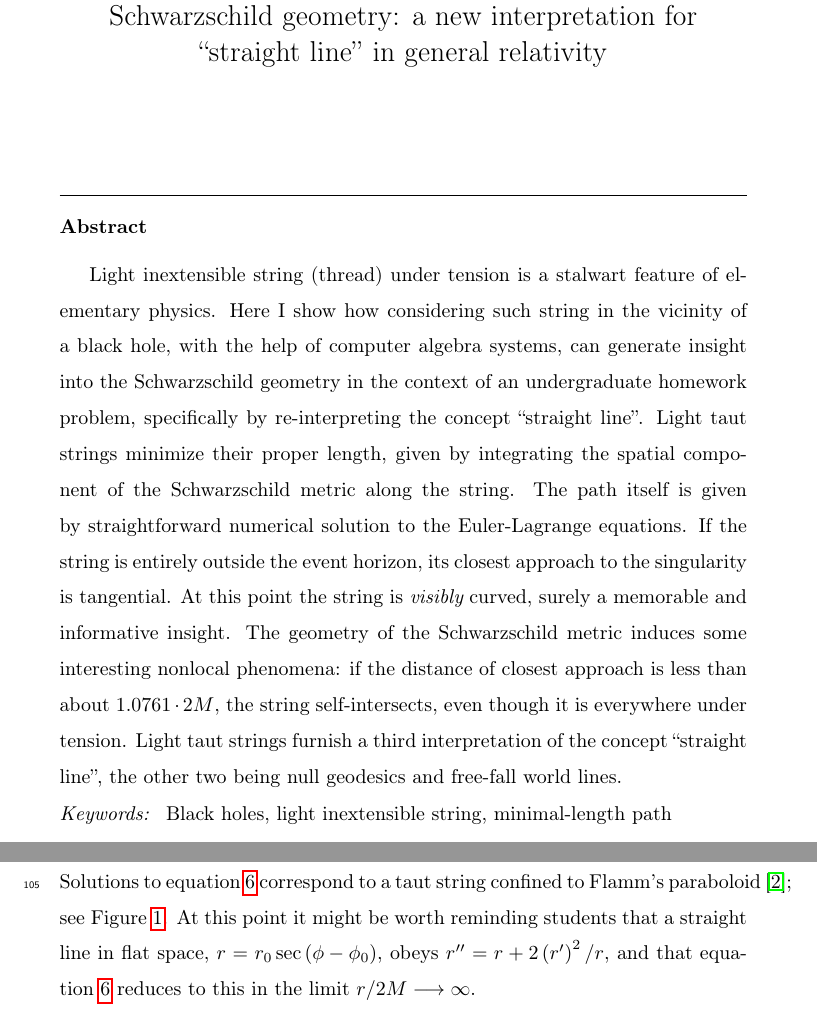
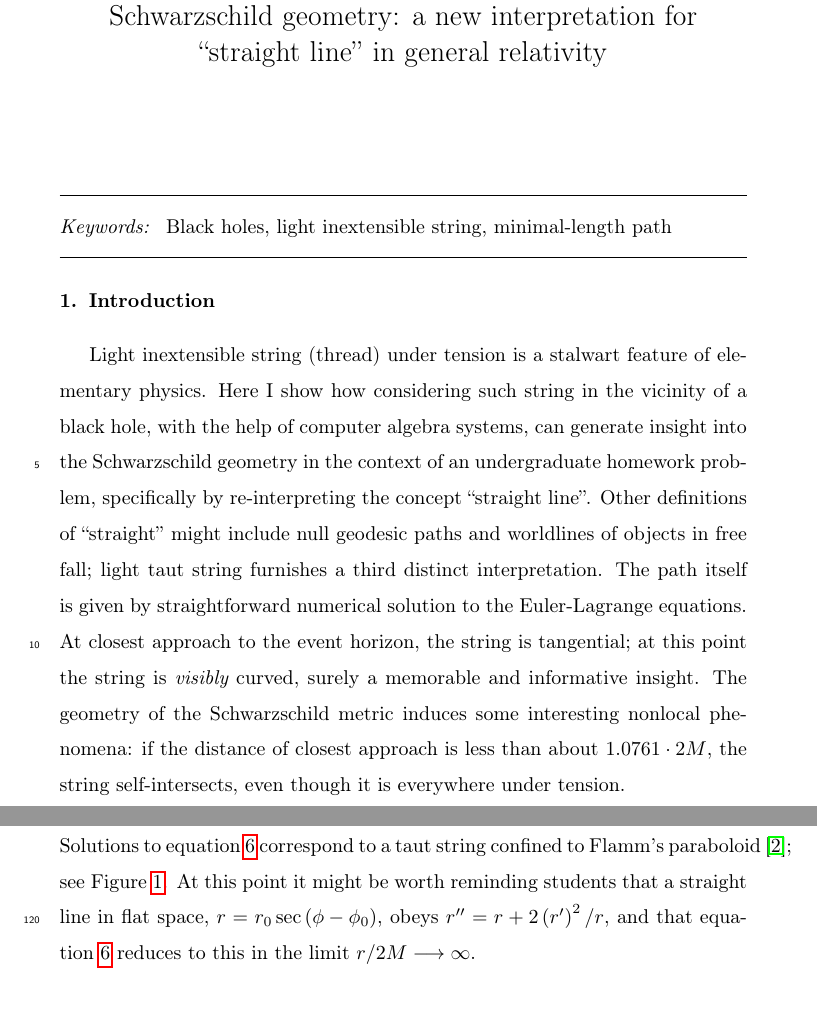
Before and after one commit to RobinHankin/string, a LaTeX paper (string_physics_teacher_revision.tex): two parts of pages 1 and 5 of 15, joined at a grey line, cut so that both start at the same text. Compiled offline with pdfLaTeX; a missing bibliography style is replaced by a similar one.

Commit message:
Physics Teacher house style

```diff
--- a/string_physics_teacher_revision.tex
+++ b/string_physics_teacher_revision.tex
@@ -18,31 +18,12 @@
   Schwarzschild geometry: a new interpretation for ``straight line''
   in general relativity}
 
-\begin{abstract}
 
-Light inextensible string (thread) under tension is a stalwart feature
-of elementary physics.  Here I show how considering such string in the
-vicinity of a black hole, with the help of computer algebra systems,
-can generate insight into the Schwarzschild geometry in the context of
-an undergraduate homework problem, specifically by re-interpreting the
-concept ``straight line''.  Light taut strings minimize their proper
-length, given by integrating the spatial component of the
-Schwarzschild metric along the string.  The path itself is given by
-straightforward numerical solution to the Euler-Lagrange equations.
-If the string is entirely outside the event horizon, its closest
-approach to the singularity is tangential.  At this point the string
-is {\em visibly} curved, surely a memorable and informative insight.
-The geometry of the Schwarzschild metric induces some interesting
-nonlocal phenomena: if the distance of closest approach is less than
-about $1.0761\cdot 2M$, the string self-intersects, even though it is
-everywhere under tension.  Light taut strings furnish a third
-interpretation of the concept ``straight line'', the other two being
-null geodesics and free-fall world lines.
 
 
 % \PACS{PACS code1 \and PACS code2 \and more}
 % \subclass{MSC code1 \and MSC code2 \and more}
-\end{abstract}
+
 
 \begin{keyword}
 Black holes\sep light inextensible string\sep minimal-length path
@@ -52,6 +33,23 @@ Black holes\sep light inextensible string\sep minimal-length path
 
 \linenumbers
 \section{Introduction}
+
+Light inextensible string (thread) under tension is a stalwart feature
+of elementary physics.  Here I show how considering such string in the
+vicinity of a black hole, with the help of computer algebra systems,
+can generate insight into the Schwarzschild geometry in the context of
+an undergraduate homework problem, specifically by re-interpreting the
+concept ``straight line''.  Other definitions of ``straight'' might
+include null geodesic paths and worldlines of objects in free fall;
+light taut string furnishes a third distinct interpretation.  The path
+itself is given by straightforward numerical solution to the
+Euler-Lagrange equations.  At closest approach to the event horizon,
+the string is tangential; at this point the string is {\em visibly}
+curved, surely a memorable and informative insight.  The geometry of
+the Schwarzschild metric induces some interesting nonlocal phenomena:
+if the distance of closest approach is less than about $1.0761\cdot
+2M$, the string self-intersects, even though it is everywhere under
+tension.
 
 General relativity is a topic of long-standing fascination for physics
 undergraduates~\cite{christensen2012}.  Students appreciate everyday
```
